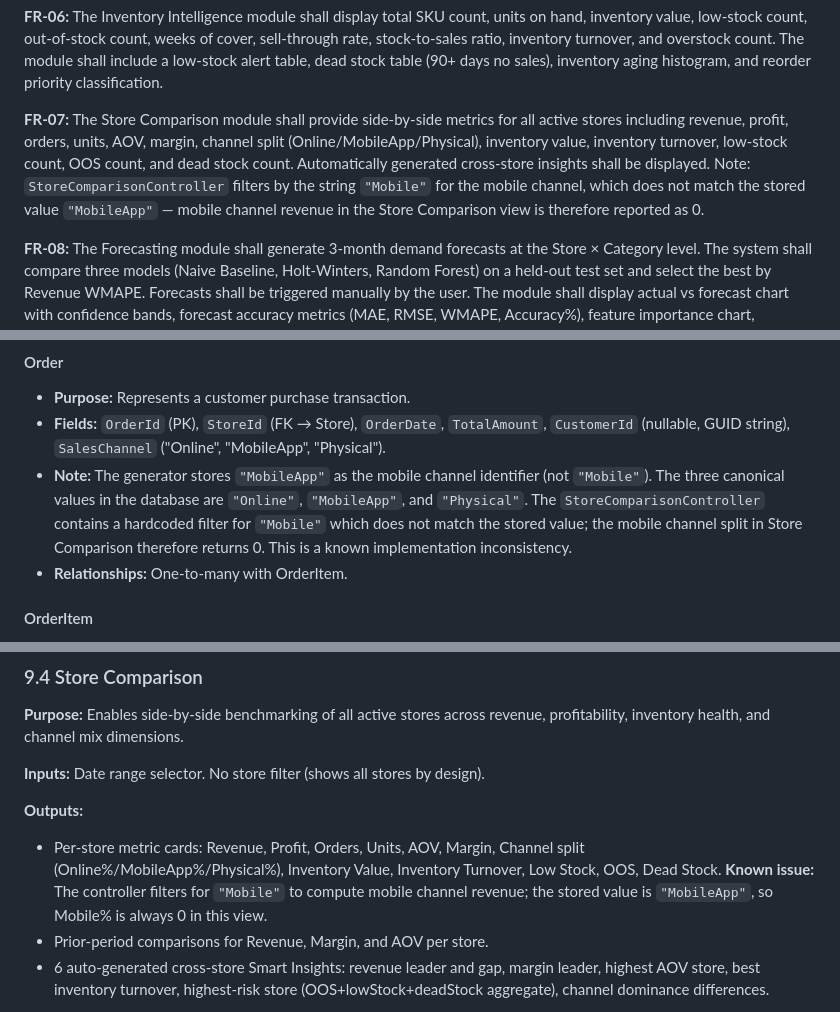
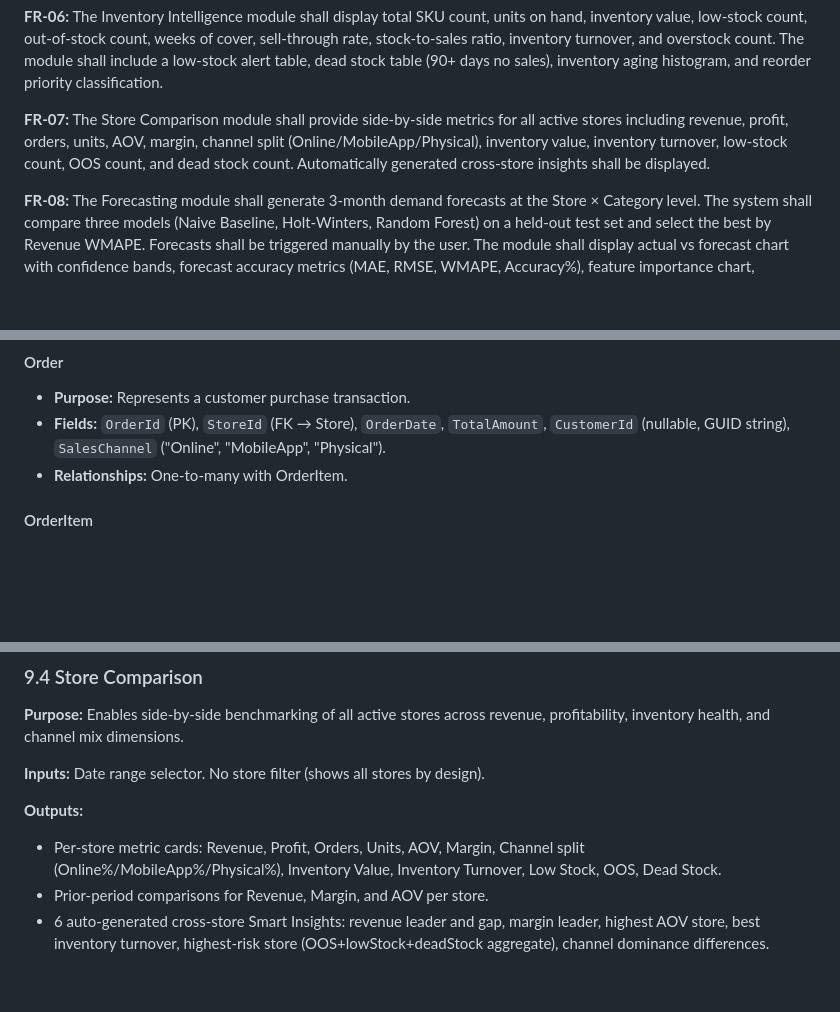
Before and after one commit to soniagaldea/FashionBI, a Markdown page: PROJECT_CONTEXT.md, 3 parts joined by grey strips. Rendered like a GitHub page; blank space fills up the shorter version.

Commit message:
Update project documentation

```diff
--- a/PROJECT_CONTEXT.md
+++ b/PROJECT_CONTEXT.md
@@ -97,7 +97,7 @@ The following functional requirements were implemented in the final submission:
 
 **FR-06:** The Inventory Intelligence module shall display total SKU count, units on hand, inventory value, low-stock count, out-of-stock count, weeks of cover, sell-through rate, stock-to-sales ratio, inventory turnover, and overstock count. The module shall include a low-stock alert table, dead stock table (90+ days no sales), inventory aging histogram, and reorder priority classification.
 
-**FR-07:** The Store Comparison module shall provide side-by-side metrics for all active stores including revenue, profit, orders, units, AOV, margin, channel split (Online/MobileApp/Physical), inventory value, inventory turnover, low-stock count, OOS count, and dead stock count. Automatically generated cross-store insights shall be displayed. Note: `StoreComparisonController` filters by the string `"Mobile"` for the mobile channel, which does not match the stored value `"MobileApp"` — mobile channel revenue in the Store Comparison view is therefore reported as 0.
+**FR-07:** The Store Comparison module shall provide side-by-side metrics for all active stores including revenue, profit, orders, units, AOV, margin, channel split (Online/MobileApp/Physical), inventory value, inventory turnover, low-stock count, OOS count, and dead stock count. Automatically generated cross-store insights shall be displayed.
 
 **FR-08:** The Forecasting module shall generate 3-month demand forecasts at the Store × Category level. The system shall compare three models (Naive Baseline, Holt-Winters, Random Forest) on a held-out test set and select the best by Revenue WMAPE. Forecasts shall be triggered manually by the user. The module shall display actual vs forecast chart with confidence bands, forecast accuracy metrics (MAE, RMSE, WMAPE, Accuracy%), feature importance chart, inventory risk alerts, year-over-year comparison, and a Strategic Outlook section.
 
@@ -328,7 +328,6 @@ Each module has a dedicated Razor `.cshtml` view that renders data passed via `V
 #### Order
 - **Purpose:** Represents a customer purchase transaction.
 - **Fields:** `OrderId` (PK), `StoreId` (FK → Store), `OrderDate`, `TotalAmount`, `CustomerId` (nullable, GUID string), `SalesChannel` ("Online", "MobileApp", "Physical").
-- **Note:** The generator stores `"MobileApp"` as the mobile channel identifier (not `"Mobile"`). The three canonical values in the database are `"Online"`, `"MobileApp"`, and `"Physical"`. The `StoreComparisonController` contains a hardcoded filter for `"Mobile"` which does not match the stored value; the mobile channel split in Store Comparison therefore returns 0. This is a known implementation inconsistency.
 - **Relationships:** One-to-many with OrderItem.
 
 #### OrderItem
@@ -511,7 +510,7 @@ DashboardController, SalesController, InventoriesController, StoreComparisonCont
 **Inputs:** Date range selector. No store filter (shows all stores by design).
 
 **Outputs:**
-- Per-store metric cards: Revenue, Profit, Orders, Units, AOV, Margin, Channel split (Online%/MobileApp%/Physical%), Inventory Value, Inventory Turnover, Low Stock, OOS, Dead Stock. **Known issue:** The controller filters for `"Mobile"` to compute mobile channel revenue; the stored value is `"MobileApp"`, so Mobile% is always 0 in this view.
+- Per-store metric cards: Revenue, Profit, Orders, Units, AOV, Margin, Channel split (Online%/MobileApp%/Physical%), Inventory Value, Inventory Turnover, Low Stock, OOS, Dead Stock.
 - Prior-period comparisons for Revenue, Margin, and AOV per store.
 - 6 auto-generated cross-store Smart Insights: revenue leader and gap, margin leader, highest AOV store, best inventory turnover, highest-risk store (OOS+lowStock+deadStock aggregate), channel dominance differences.
 
```
Also changed, not shown: other parts of PROJECT_CONTEXT.md (+0 -2 lines).
